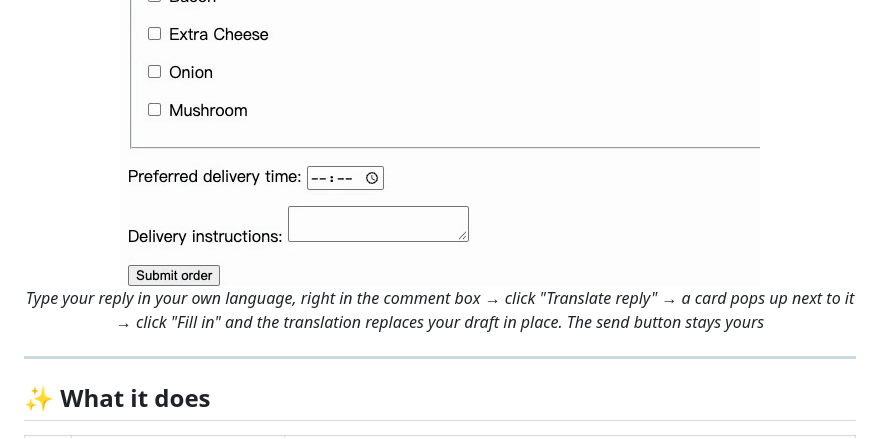
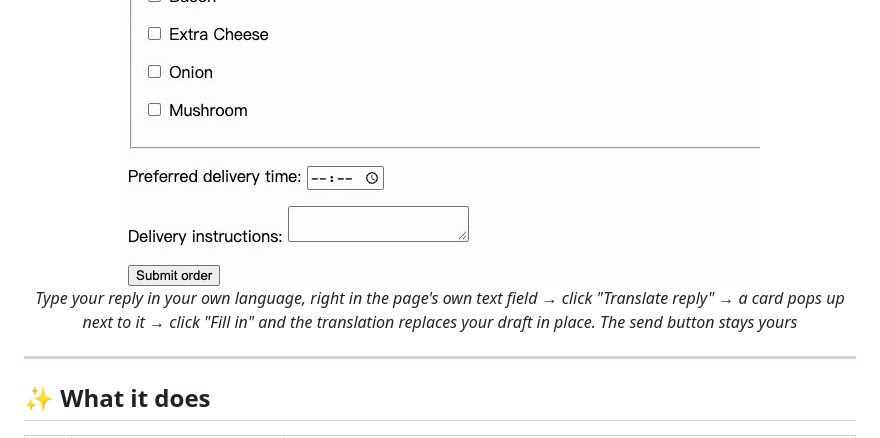
Before and after one commit to DreamOfXM/translate-assistant, a Markdown page: README.en.md, the part around the change. Rendered like a GitHub page.

Commit message:
docs(readme): 首屏说明不再承诺「评论框」
图里的演示页是一个外卖备注框，caption 却写「打在评论框里」——读者第一眼就会
发现图文不符。改成「网页的输入框」，与画面一致；正文里那些「评论框、发帖框、
网页版邮箱」的说法讲的是覆盖面，不动。

```diff
--- a/README.en.md
+++ b/README.en.md
@@ -14,7 +14,7 @@
 
 <img src="docs/images/writeback-en.gif" alt="Write-back translation demo" width="640">
 
-*Type your reply in your own language, right in the comment box → click "Translate reply" → a card pops up next to it → click "Fill in" and the translation replaces your draft in place. The send button stays yours*
+*Type your reply in your own language, right in the page's own text field → click "Translate reply" → a card pops up next to it → click "Fill in" and the translation replaces your draft in place. The send button stays yours*
 
 </div>
 
```
Also changed, not shown: README.md (+1 -1 lines).
